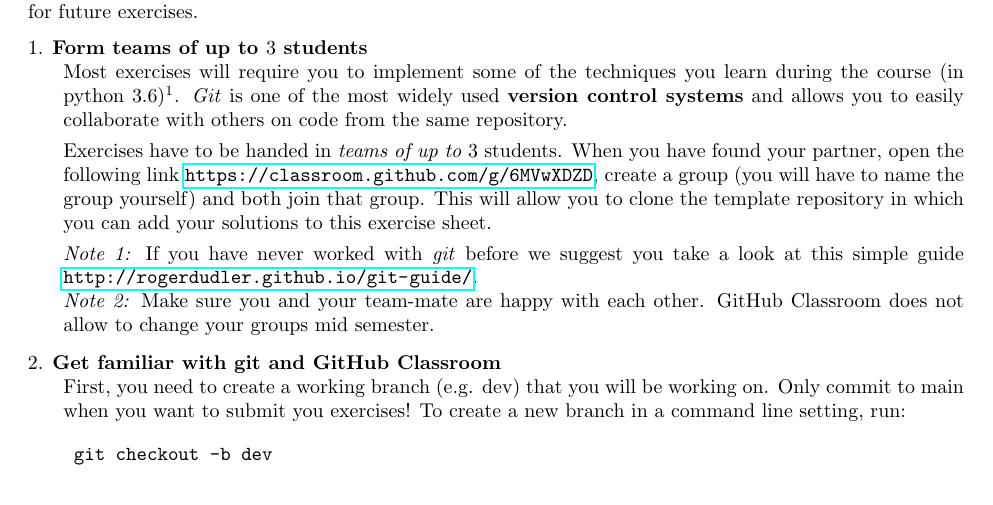
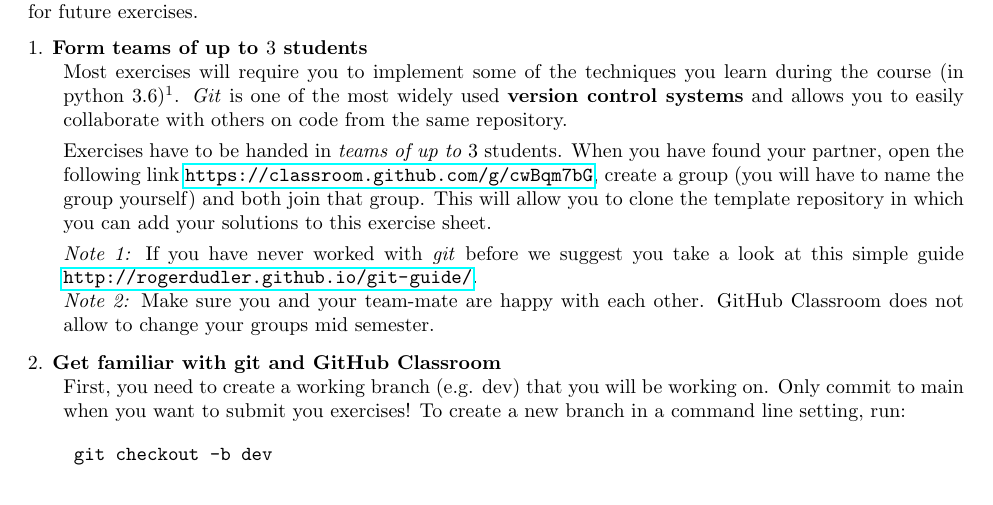
Before and after one commit to automl-edu/RL_exercise, a LaTeX problem sheet (01.tex): part of the page, cut so that both start at the same text. Compiled offline with pdfLaTeX.

Commit message:
Update classroom url to WS2020/21

```diff
--- a/01.tex
+++ b/01.tex
@@ -67,7 +67,7 @@ The exercises in this course will teach you how to implement important RL algori
 	\emph{Git} is one of the most widely used \textbf{version control systems} and allows you to easily collaborate with others on code from the same repository.
 
     Exercises have to be handed in \emph{teams of up to $3$} students.
-    When you have found your partner, open the following link \url{https://classroom.github.com/g/6MVwXDZD}, create a group (you will have to name the group yourself) and both join that group.
+    When you have found your partner, open the following link \url{https://classroom.github.com/g/cwBqm7bG}, create a group (you will have to name the group yourself) and both join that group.
     This will allow you to clone the template repository in which you can add your solutions to this exercise sheet.
 
     \emph{Note 1:} If you have never worked with \emph{git} before we suggest you take a look at this simple guide \url{http://rogerdudler.github.io/git-guide/}.\\
```
